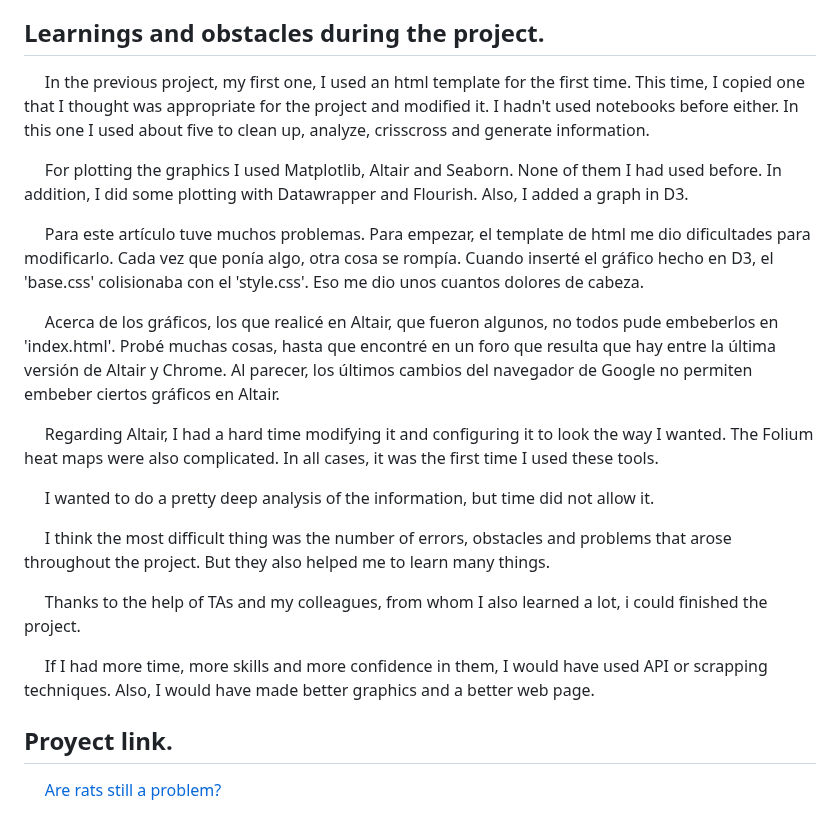
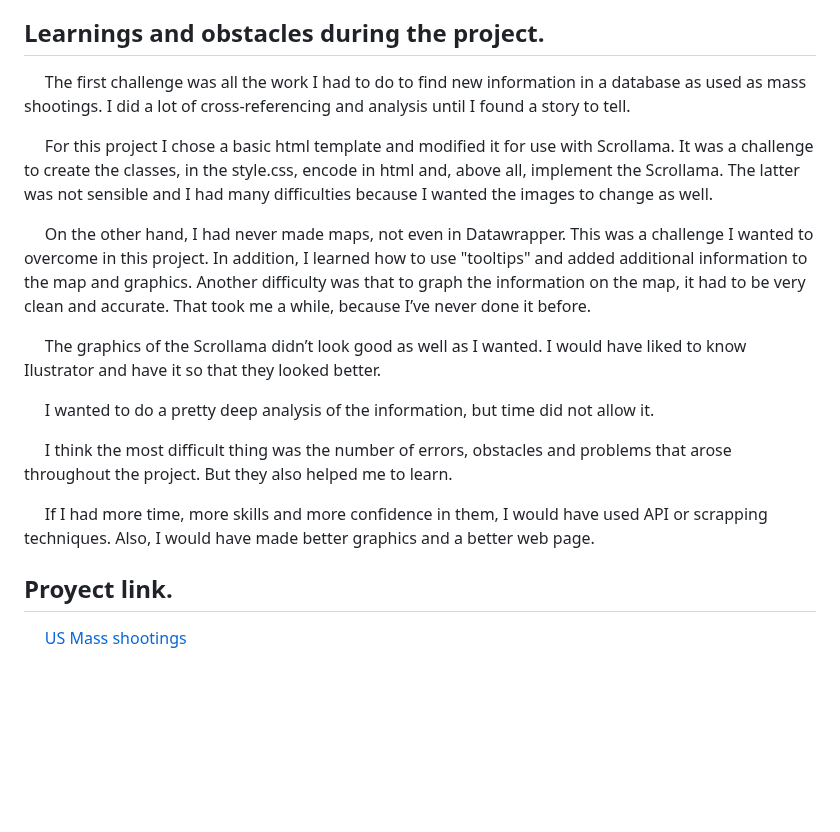
Before and after one commit to federicodt/us-mass-shootings, a Markdown page: README.md, the part around the change. Drawn GitHub-style; blank space fills up the shorter version.

```diff
--- a/README.md
+++ b/README.md
@@ -35,23 +35,19 @@
 
 ## **Learnings and obstacles during the project.**
 
-&nbsp;&nbsp;&nbsp;&nbsp;&nbsp;In the previous project, my first one, I used an html template for the first time. This time, I copied one that I thought was appropriate for the project and modified it. I hadn't used notebooks before either. In this one I used about five to clean up, analyze, crisscross and generate information.
+&nbsp;&nbsp;&nbsp;&nbsp;&nbsp;The first challenge was all the work I had to do to find new information in a database as used as mass shootings. I did a lot of cross-referencing and analysis until I found a story to tell.
 
-&nbsp;&nbsp;&nbsp;&nbsp;&nbsp;For plotting the graphics I used Matplotlib, Altair and Seaborn. None of them I had used before. In addition, I did some plotting with Datawrapper and Flourish. Also, I added a graph in D3.
+&nbsp;&nbsp;&nbsp;&nbsp;&nbsp;For this project I chose a basic html template and modified it for use with Scrollama. It was a challenge to create the classes, in the style.css, encode in html and, above all, implement the Scrollama. The latter was not sensible and I had many difficulties because I wanted the images to change as well.
 
-&nbsp;&nbsp;&nbsp;&nbsp;&nbsp;Para este artículo tuve muchos problemas. Para empezar, el template de html me dio dificultades para modificarlo. Cada vez que ponía algo, otra cosa se rompía. Cuando inserté el gráfico hecho en D3, el 'base.css' colisionaba con el 'style.css'. Eso me dio unos cuantos dolores de cabeza.
+&nbsp;&nbsp;&nbsp;&nbsp;&nbsp;On the other hand, I had never made maps, not even in Datawrapper. This was a challenge I wanted to overcome in this project. In addition, I learned how to use "tooltips" and added additional information to the map and graphics. Another difficulty was that to graph the information on the map, it had to be very clean and accurate. That took me a while, because I’ve never done it before.
 
-&nbsp;&nbsp;&nbsp;&nbsp;&nbsp;Acerca de los gráficos, los que realicé en Altair, que fueron algunos, no todos pude embeberlos en 'index.html'. Probé muchas cosas, hasta que encontré en un foro que resulta que hay entre la última versión de Altair y Chrome. Al parecer, los últimos cambios del navegador de Google no permiten embeber ciertos gráficos en Altair.
-
-&nbsp;&nbsp;&nbsp;&nbsp;&nbsp;Regarding Altair, I had a hard time modifying it and configuring it to look the way I wanted. The Folium heat maps were also complicated. In all cases, it was the first time I used these tools.
+&nbsp;&nbsp;&nbsp;&nbsp;&nbsp;The graphics of the Scrollama didn’t look good as well as I wanted. I would have liked to know Ilustrator and have it so that they looked better.
 
 &nbsp;&nbsp;&nbsp;&nbsp;&nbsp;I wanted to do a pretty deep analysis of the information, but time did not allow it.
 
-&nbsp;&nbsp;&nbsp;&nbsp;&nbsp;I think the most difficult thing was the number of errors, obstacles and problems that arose throughout the project. But they also helped me to learn many things.
-
-&nbsp;&nbsp;&nbsp;&nbsp;&nbsp;Thanks to the help of TAs and my colleagues, from whom I also learned a lot, i could finished the project.
+&nbsp;&nbsp;&nbsp;&nbsp;&nbsp;I think the most difficult thing was the number of errors, obstacles and problems that arose throughout the project. But they also helped me to learn.
 
 &nbsp;&nbsp;&nbsp;&nbsp;&nbsp;If I had more time, more skills and more confidence in them, I would have used API or scrapping techniques. Also, I would have made better graphics and a better web page.
 
 ## **Proyect link.**
-&nbsp;&nbsp;&nbsp;&nbsp;&nbsp;[Are rats still a problem?](https://federicodt.github.io/nyc-rat-health-problem/)
+&nbsp;&nbsp;&nbsp;&nbsp;&nbsp;[US Mass shootings](https://federicodt.github.io/us-mass-shootings/)
```
